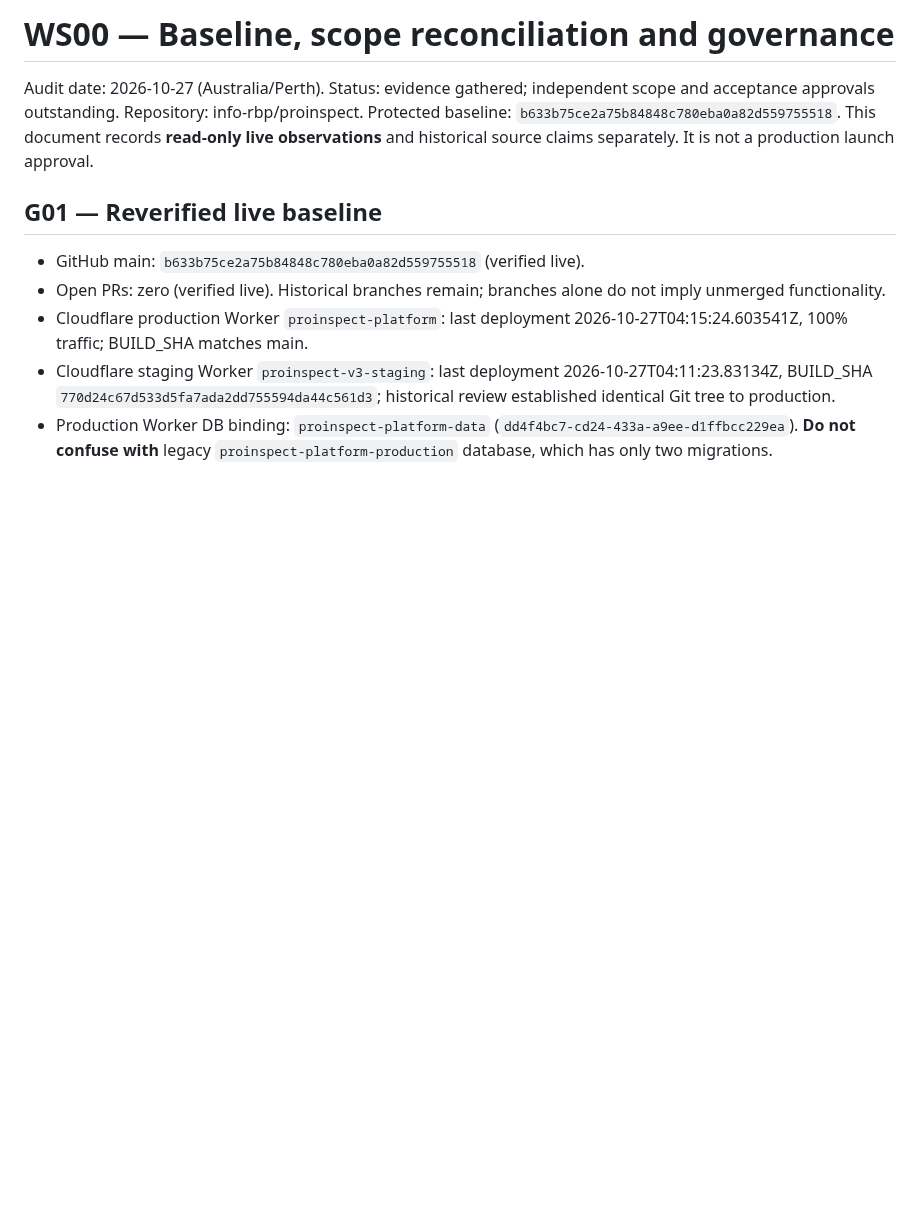
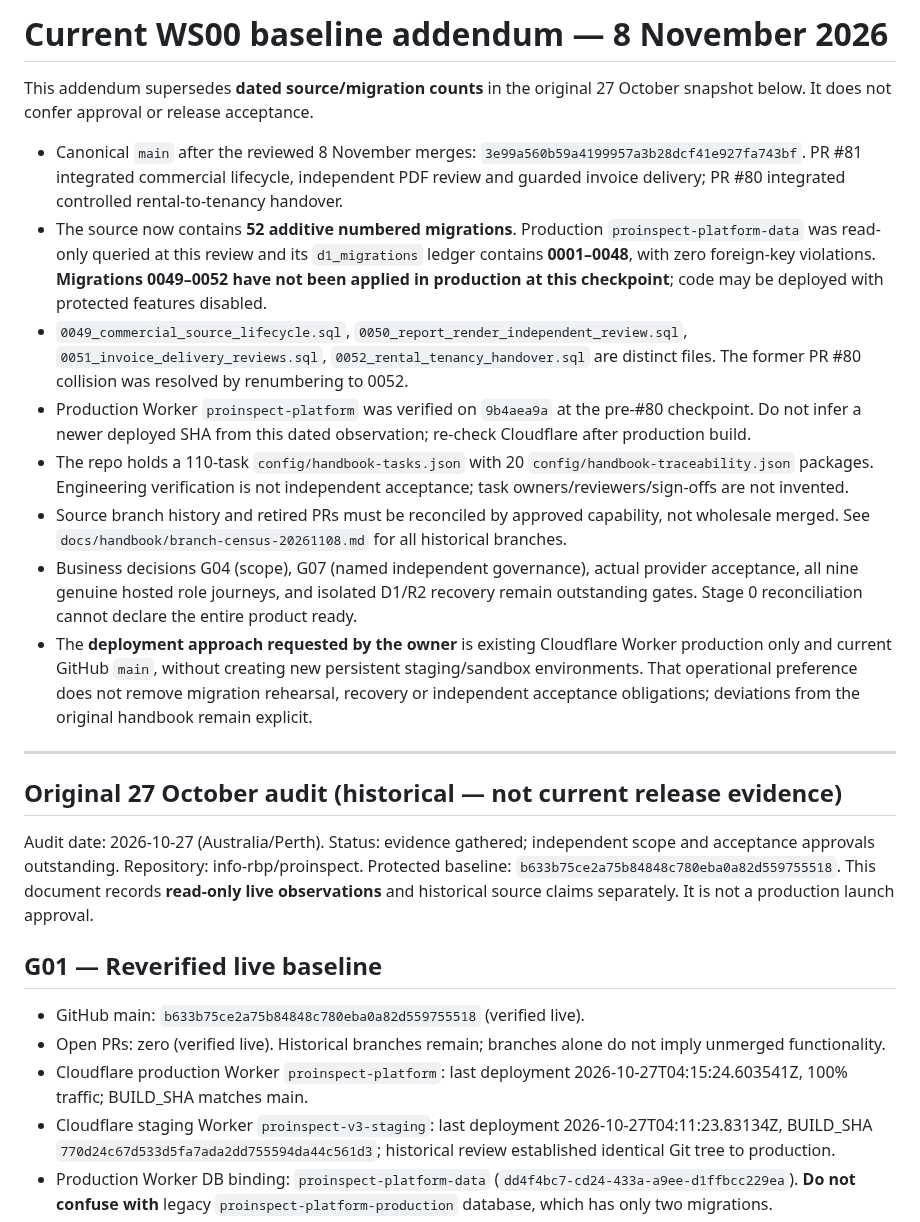
Before and after one commit to info-rbp/proinspect, a Markdown page: docs/WS00_BASELINE_SCOPE_GOVERNANCE_2026-10-27.md, the part around the change. Drawn GitHub-style; blank space fills up the shorter version.

Commit message:
docs(WS00): reconcile 8 Nov source, 52 migrations and production ledger

```diff
--- a/docs/WS00_BASELINE_SCOPE_GOVERNANCE_2026-10-27.md
+++ b/docs/WS00_BASELINE_SCOPE_GOVERNANCE_2026-10-27.md
@@ -1,4 +1,20 @@
-# WS00 — Baseline, scope reconciliation and governance
+# Current WS00 baseline addendum — 8 November 2026
+
+This addendum supersedes **dated source/migration counts** in the original 27 October snapshot below. It does not confer approval or release acceptance.
+
+- Canonical `main` after the reviewed 8 November merges: `3e99a560b59a4199957a3b28dcf41e927fa743bf`. PR #81 integrated commercial lifecycle, independent PDF review and guarded invoice delivery; PR #80 integrated controlled rental-to-tenancy handover.
+- The source now contains **52 additive numbered migrations**. Production `proinspect-platform-data` was read-only queried at this review and its `d1_migrations` ledger contains **0001–0048**, with zero foreign-key violations. **Migrations 0049–0052 have not been applied in production at this checkpoint**; code may be deployed with protected features disabled.
+- `0049_commercial_source_lifecycle.sql`, `0050_report_render_independent_review.sql`, `0051_invoice_delivery_reviews.sql`, `0052_rental_tenancy_handover.sql` are distinct files. The former PR #80 collision was resolved by renumbering to 0052.
+- Production Worker `proinspect-platform` was verified on `9b4aea9a` at the pre-#80 checkpoint. Do not infer a newer deployed SHA from this dated observation; re-check Cloudflare after production build.
+- The repo holds a 110-task `config/handbook-tasks.json` with 20 `config/handbook-traceability.json` packages. Engineering verification is not independent acceptance; task owners/reviewers/sign-offs are not invented.
+- Source branch history and retired PRs must be reconciled by approved capability, not wholesale merged. See `docs/handbook/branch-census-20261108.md` for all historical branches.
+- Business decisions G04 (scope), G07 (named independent governance), actual provider acceptance, all nine genuine hosted role journeys, and isolated D1/R2 recovery remain outstanding gates. Stage 0 reconciliation cannot declare the entire product ready.
+- The **deployment approach requested by the owner** is existing Cloudflare Worker production only and current GitHub `main`, without creating new persistent staging/sandbox environments. That operational preference does not remove migration rehearsal, recovery or independent acceptance obligations; deviations from the original handbook remain explicit.
+
+---
+
+## Original 27 October audit (historical — not current release evidence)
+
 Audit date: 2026-10-27 (Australia/Perth). Status: evidence gathered; independent scope and acceptance approvals outstanding.
 Repository: info-rbp/proinspect. Protected baseline: `b633b75ce2a75b84848c780eba0a82d559755518`.
 This document records **read-only live observations** and historical source claims separately. It is not a production launch approval.
```
